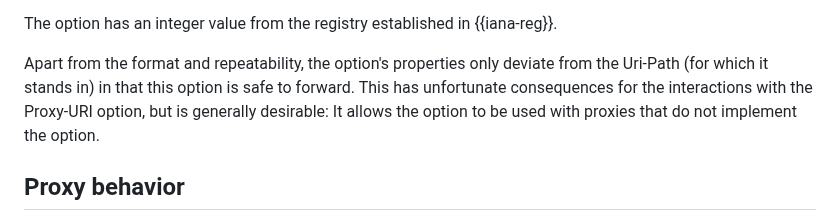
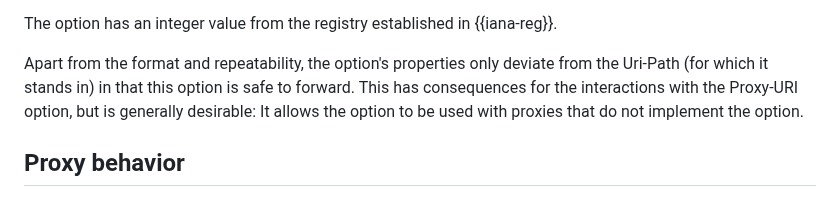
Before and after one commit to core-wg/uri-path-abbrev, a Markdown page: draft-amsuess-core-shopinc.md, the part around the change. GitHub-like rendering.

Commit message:
s/unfortuante consequences/consequences/
This commit was picked from <https://github.com/chrysn/shopinc/pull/6>.

```diff
--- a/draft-amsuess-core-shopinc.md
+++ b/draft-amsuess-core-shopinc.md
@@ -105,7 +105,7 @@ from the registry established in {{iana-reg}}.
 Apart from the format and repeatability,
 the option's properties only deviate from the Uri-Path (for which it stands in)
 in that this option is safe to forward.
-This has unfortunate consequences for the interactions with the Proxy-URI option,
+This has consequences for the interactions with the Proxy-URI option,
 but is generally desirable:
 It allows the option to be used with proxies that do not implement the option.
 
```
